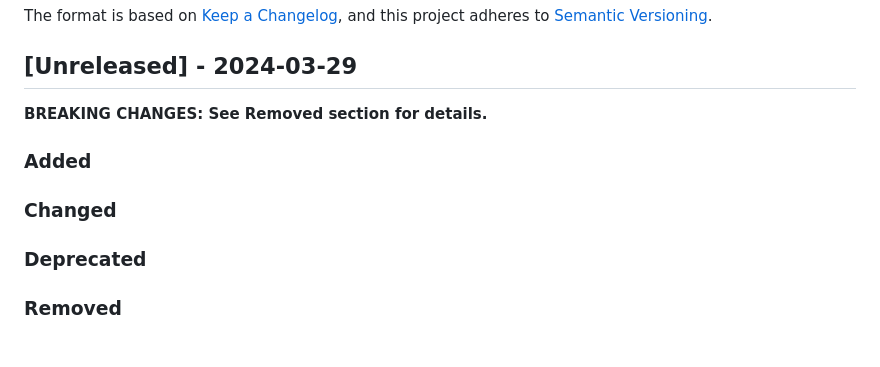
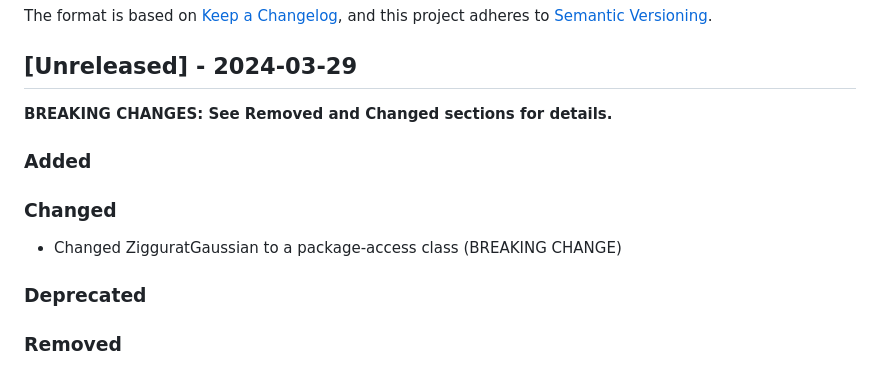
Before and after one commit to cicirello/rho-mu, a Markdown page: CHANGELOG.md, the part around the change. GitHub-like rendering.

```diff
--- a/CHANGELOG.md
+++ b/CHANGELOG.md
@@ -6,11 +6,12 @@ and this project adheres to [Semantic Versioning](https://semver.org/spec/v2.0.0
 
 ## [Unreleased] - 2024-03-29
 
-**BREAKING CHANGES: See Removed section for details.**
+**BREAKING CHANGES: See Removed and Changed sections for details.**
 
 ### Added
 
 ### Changed
+* Changed ZigguratGaussian to a package-access class (BREAKING CHANGE)
 
 ### Deprecated
 
```
